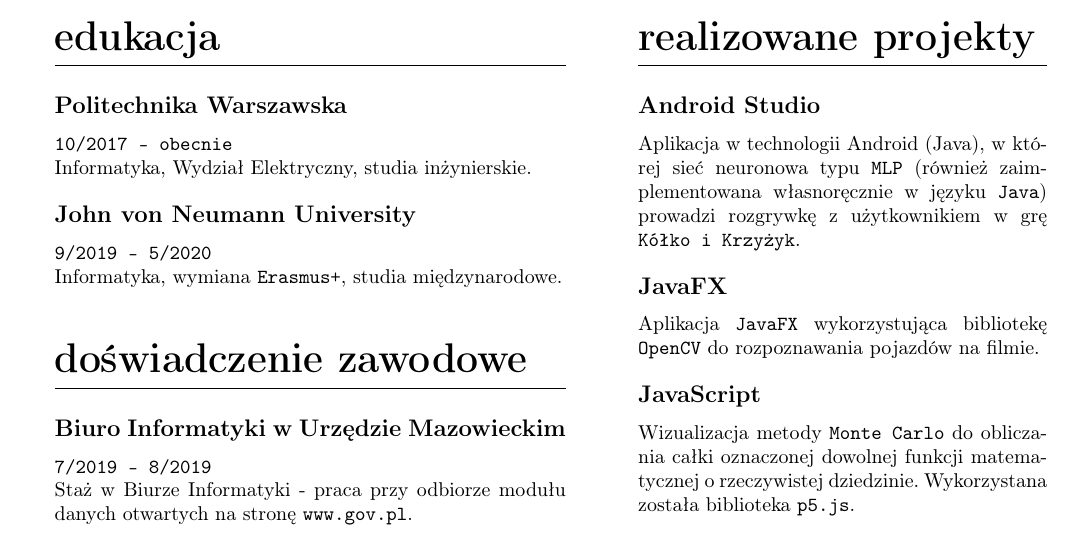
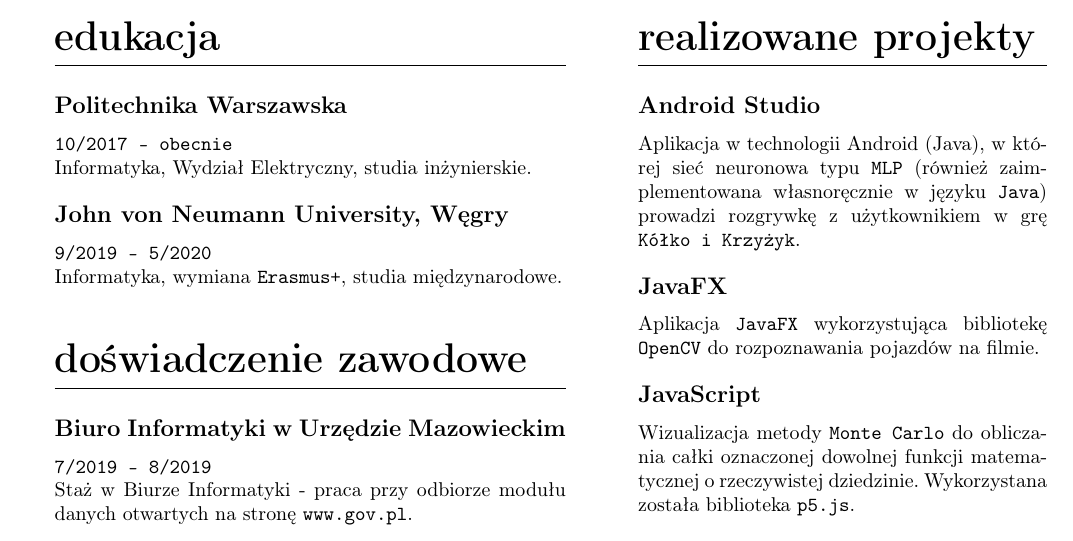
Before and after one commit to czajrow/cv, a LaTeX document (main.tex): part of the page, cut so that both start at the same text. Compiled offline with pdfLaTeX.

Commit message:
kraj erasmusa dopisany

```diff
--- a/main.tex
+++ b/main.tex
@@ -89,7 +89,7 @@
 	\texttt{10/2017 - obecnie}
 	\par Informatyka, Wydział Elektryczny, studia inżynierskie.
 
-	\subsection{John von Neumann University}
+	\subsection{John von Neumann University, Węgry}
 	\texttt{9/2019 - 5/2020}
 	\par Informatyka, wymiana \texttt{Erasmus+}, studia międzynarodowe.
 
```
Also changed, not shown: main.pdf.
